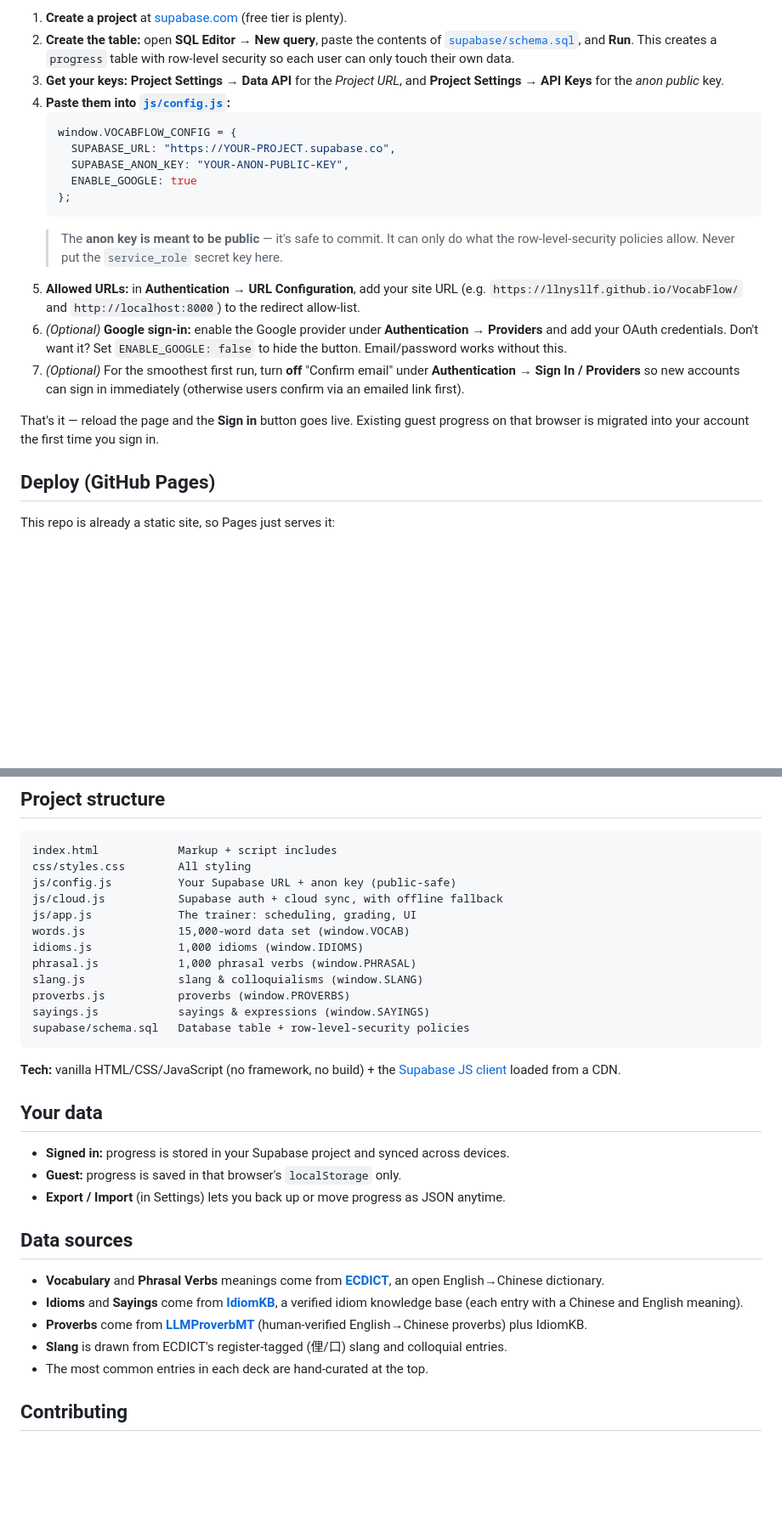
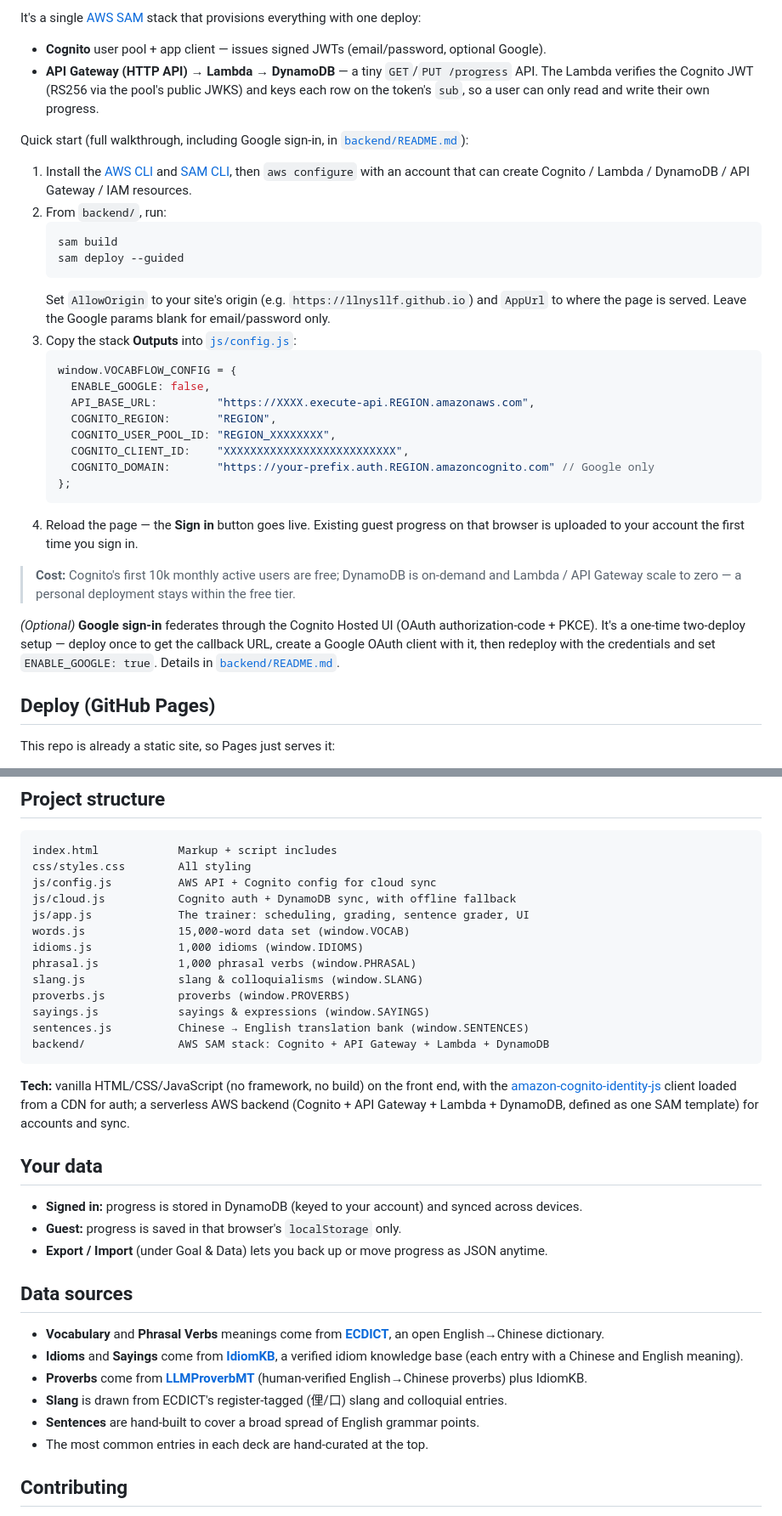
Before and after one commit to llnysllf/VocabFlow, a Markdown page: README.md, 2 parts joined by grey strips. Shown at 85% size. Drawn GitHub-style; blank space fills up the shorter version.

````diff
--- a/README.md
+++ b/README.md
@@ -81,32 +90,46 @@ Sign-in is optional — skip this and the app runs in guest mode. To turn it on
 
-1. **Create a project** at [supabase.com](https://supabase.com) (free tier is plenty).
-2. **Create the table:** open **SQL Editor → New query**, paste the contents of
-   [`supabase/schema.sql`](supabase/schema.sql), and **Run**. This creates a `progress`
-   table with row-level security so each user can only touch their own data.
-3. **Get your keys:** **Project Settings → Data API** for the *Project URL*, and
-   **Project Settings → API Keys** for the *anon public* key.
-4. **Paste them into [`js/config.js`](js/config.js):**
+It's a single [AWS SAM](https://aws.amazon.com/serverless/sam/) stack that provisions
+everything with one deploy:
+
+- **Cognito** user pool + app client — issues signed JWTs (email/password, optional Google).
+- **API Gateway (HTTP API) → Lambda → DynamoDB** — a tiny `GET`/`PUT /progress` API. The
+  Lambda verifies the Cognito JWT (RS256 via the pool's public JWKS) and keys each row on
+  the token's `sub`, so a user can only read and write their own progress.
+
+Quick start (full walkthrough, including Google sign-in, in
+[`backend/README.md`](backend/README.md)):
+
+1. Install the [AWS CLI](https://docs.aws.amazon.com/cli/latest/userguide/getting-started-install.html)
+   and [SAM CLI](https://docs.aws.amazon.com/serverless-application-model/latest/developerguide/install-sam-cli.html),
+   then `aws configure` with an account that can create Cognito / Lambda / DynamoDB / API Gateway / IAM resources.
+2. From `backend/`, run:
+   ```bash
+   sam build
+   sam deploy --guided
+   ```
+   Set `AllowOrigin` to your site's origin (e.g. `https://llnysllf.github.io`) and `AppUrl`
+   to where the page is served. Leave the Google params blank for email/password only.
+3. Copy the stack **Outputs** into [`js/config.js`](js/config.js):
    ```js
    window.VOCABFLOW_CONFIG = {
-     SUPABASE_URL: "https://YOUR-PROJECT.supabase.co",
-     SUPABASE_ANON_KEY: "YOUR-ANON-PUBLIC-KEY",
-     ENABLE_GOOGLE: true
+     ENABLE_GOOGLE: false,
+     API_BASE_URL:         "https://XXXX.execute-api.REGION.amazonaws.com",
+     COGNITO_REGION:       "REGION",
+     COGNITO_USER_POOL_ID: "REGION_XXXXXXXX",
+     COGNITO_CLIENT_ID:    "XXXXXXXXXXXXXXXXXXXXXXXXXX",
+     COGNITO_DOMAIN:       "https://your-prefix.auth.REGION.amazoncognito.com" // Google only
    };
    ```
-   > The **anon key is meant to be public** — it's safe to commit. It can only do what the
-   > row-level-security policies allow. Never put the `service_role` secret key here.
-5. **Allowed URLs:** in **Authentication → URL Configuration**, add your site URL
-   (e.g. `https://llnysllf.github.io/VocabFlow/` and `http://localhost:8000`) to the
-   redirect allow-list.
-6. *(Optional)* **Google sign-in:** enable the Google provider under
-   **Authentication → Providers** and add your OAuth credentials. Don't want it? Set
-   `ENABLE_GOOGLE: false` to hide the button. Email/password works without this.
-7. *(Optional)* For the smoothest first run, turn **off** "Confirm email" under
-   **Authentication → Sign In / Providers** so new accounts can sign in immediately
-   (otherwise users confirm via an emailed link first).
+4. Reload the page — the **Sign in** button goes live. Existing guest progress on that
+   browser is uploaded to your account the first time you sign in.
 
-That's it — reload the page and the **Sign in** button goes live. Existing guest progress
-on that browser is migrated into your account the first time you sign in.
+> **Cost:** Cognito's first 10k monthly active users are free; DynamoDB is on-demand and
+> Lambda / API Gateway scale to zero — a personal deployment stays within the free tier.
+
+*(Optional)* **Google sign-in** federates through the Cognito Hosted UI (OAuth
+authorization-code + PKCE). It's a one-time two-deploy setup — deploy once to get the
+callback URL, create a Google OAuth client with it, then redeploy with the credentials and
+set `ENABLE_GOOGLE: true`. Details in [`backend/README.md`](backend/README.md).
 
 ## Deploy (GitHub Pages)
 
@@ -123,26 +146,29 @@ The included `.nojekyll` file tells Pages to serve everything as-is.
 ```
 index.html            Markup + script includes
 css/styles.css        All styling
-js/config.js          Your Supabase URL + anon key (public-safe)
-js/cloud.js           Supabase auth + cloud sync, with offline fallback
-js/app.js             The trainer: scheduling, grading, UI
+js/config.js          AWS API + Cognito config for cloud sync
+js/cloud.js           Cognito auth + DynamoDB sync, with offline fallback
+js/app.js             The trainer: scheduling, grading, sentence grader, UI
 words.js              15,000-word data set (window.VOCAB)
 idioms.js             1,000 idioms (window.IDIOMS)
 phrasal.js            1,000 phrasal verbs (window.PHRASAL)
 slang.js              slang & colloquialisms (window.SLANG)
 proverbs.js           proverbs (window.PROVERBS)
 sayings.js            sayings & expressions (window.SAYINGS)
-supabase/schema.sql   Database table + row-level-security policies
+sentences.js          Chinese → English translation bank (window.SENTENCES)
+backend/              AWS SAM stack: Cognito + API Gateway + Lambda + DynamoDB
 ```
 
-**Tech:** vanilla HTML/CSS/JavaScript (no framework, no build) + the
-[Supabase JS client](https://supabase.com/docs/reference/javascript) loaded from a CDN.
+**Tech:** vanilla HTML/CSS/JavaScript (no framework, no build) on the front end, with the
+[amazon-cognito-identity-js](https://www.npmjs.com/package/amazon-cognito-identity-js)
+client loaded from a CDN for auth; a serverless AWS backend (Cognito + API Gateway +
+Lambda + DynamoDB, defined as one SAM template) for accounts and sync.
 
 ## Your data
 
-- **Signed in:** progress is stored in your Supabase project and synced across devices.
+- **Signed in:** progress is stored in DynamoDB (keyed to your account) and synced across devices.
 - **Guest:** progress is saved in that browser's `localStorage` only.
-- **Export / Import** (in Settings) lets you back up or move progress as JSON anytime.
+- **Export / Import** (under Goal & Data) lets you back up or move progress as JSON anytime.
 
 ## Data sources
 
@@ -153,6 +179,7 @@ supabase/schema.sql   Database table + row-level-security policies
 - **Proverbs** come from [**LLMProverbMT**](https://github.com/yuriak/LLMProverbMT) (human-verified
   English→Chinese proverbs) plus IdiomKB.
 - **Slang** is drawn from ECDICT's register-tagged (俚/口) slang and colloquial entries.
+- **Sentences** are hand-built to cover a broad spread of English grammar points.
 - The most common entries in each deck are hand-curated at the top.
 
 ## Contributing
````
Also changed, not shown: other parts of README.md (+36 -27 lines).
